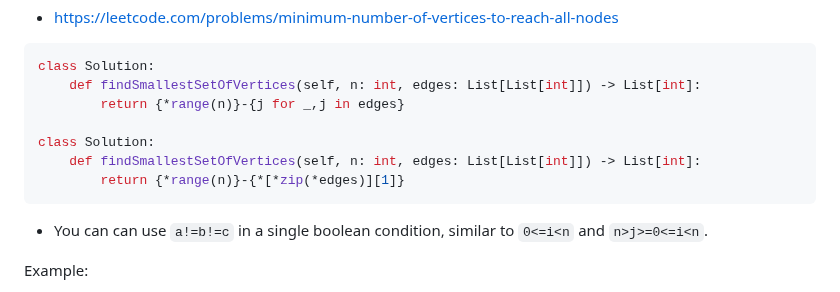
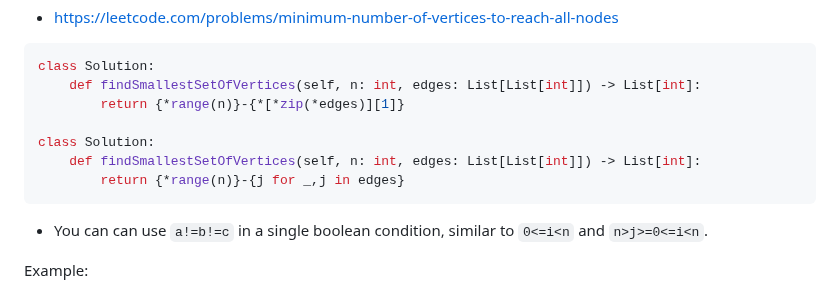
Before and after one commit to joric/oneliners, a Markdown page: README.md, the part around the change. Drawn GitHub-style.

````diff
--- a/README.md
+++ b/README.md
@@ -649,11 +649,11 @@ Using `zip` to get individual elements from the list of tuples is usually shorte
 ```python
 class Solution:
     def findSmallestSetOfVertices(self, n: int, edges: List[List[int]]) -> List[int]:
-        return {*range(n)}-{j for _,j in edges}
+        return {*range(n)}-{*[*zip(*edges)][1]}
 
 class Solution:
     def findSmallestSetOfVertices(self, n: int, edges: List[List[int]]) -> List[int]:
-        return {*range(n)}-{*[*zip(*edges)][1]}
+        return {*range(n)}-{j for _,j in edges}
 ```
 
 * You can can use `a!=b!=c` in a single boolean condition, similar to `0<=i<n` and `n>j>=0<=i<n`.
````
